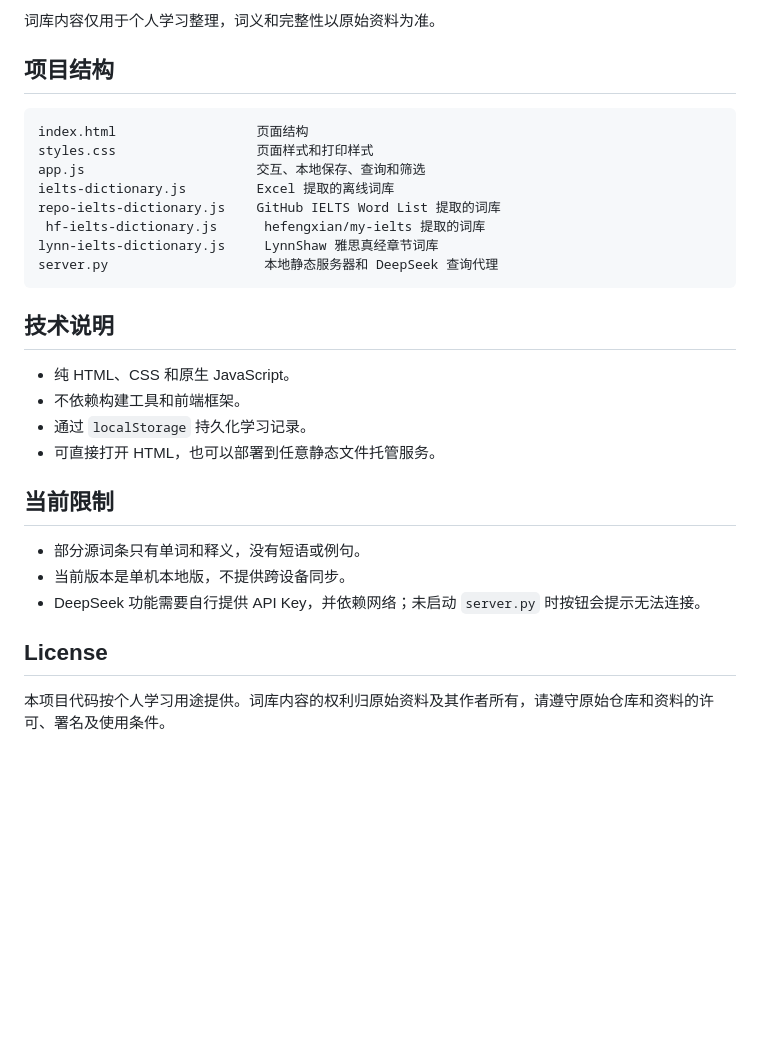
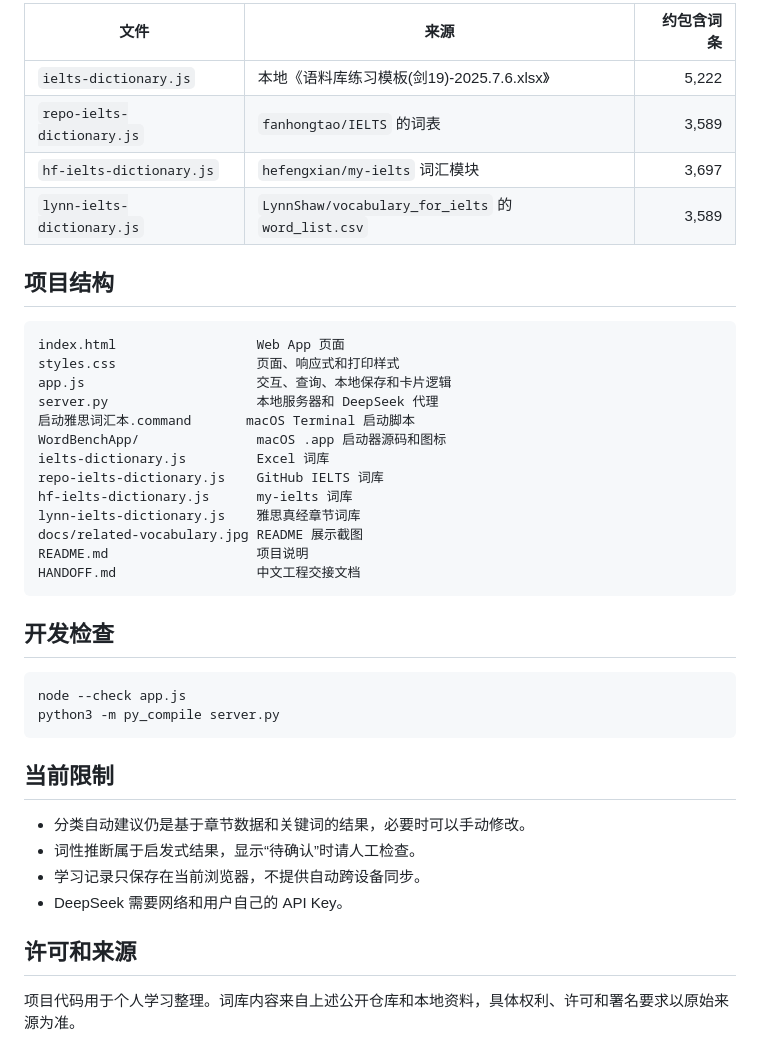
Before and after one commit to anonymousguestme-ctrl/IELTS--vocabulary, a Markdown page: README.md, the part around one of its changes. Drawn GitHub-style; blank space fills up the shorter version.

Commit message:
docs: rewrite README for local app

````diff
--- a/README.md
+++ b/README.md
@@ -152,32 +90,43 @@ python3 server.py
 
-词库内容仅用于个人学习整理，词义和完整性以原始资料为准。
+| 文件 | 来源 | 约包含词条 |
+| --- | --- | ---: |
+| `ielts-dictionary.js` | 本地《语料库练习模板(剑19)-2025.7.6.xlsx》 | 5,222 |
+| `repo-ielts-dictionary.js` | `fanhongtao/IELTS` 的词表 | 3,589 |
+| `hf-ielts-dictionary.js` | `hefengxian/my-ielts` 词汇模块 | 3,697 |
+| `lynn-ielts-dictionary.js` | `LynnShaw/vocabulary_for_ielts` 的 `word_list.csv` | 3,589 |
 
 ## 项目结构
 
 ```text
-index.html                  页面结构
-styles.css                  页面样式和打印样式
-app.js                      交互、本地保存、查询和筛选
-ielts-dictionary.js         Excel 提取的离线词库
-repo-ielts-dictionary.js    GitHub IELTS Word List 提取的词库
- hf-ielts-dictionary.js      hefengxian/my-ielts 提取的词库
-lynn-ielts-dictionary.js     LynnShaw 雅思真经章节词库
-server.py                    本地静态服务器和 DeepSeek 查询代理
+index.html                  Web App 页面
+styles.css                  页面、响应式和打印样式
+app.js                      交互、查询、本地保存和卡片逻辑
+server.py                   本地服务器和 DeepSeek 代理
+启动雅思词汇本.command       macOS Terminal 启动脚本
+WordBenchApp/               macOS .app 启动器源码和图标
+ielts-dictionary.js         Excel 词库
+repo-ielts-dictionary.js    GitHub IELTS 词库
+hf-ielts-dictionary.js      my-ielts 词库
+lynn-ielts-dictionary.js    雅思真经章节词库
+docs/related-vocabulary.jpg README 展示截图
+README.md                   项目说明
+HANDOFF.md                  中文工程交接文档
 ```
 
-## 技术说明
+## 开发检查
 
-- 纯 HTML、CSS 和原生 JavaScript。
-- 不依赖构建工具和前端框架。
-- 通过 `localStorage` 持久化学习记录。
-- 可直接打开 HTML，也可以部署到任意静态文件托管服务。
+```bash
+node --check app.js
+python3 -m py_compile server.py
+```
 
 ## 当前限制
 
-- 部分源词条只有单词和释义，没有短语或例句。
-- 当前版本是单机本地版，不提供跨设备同步。
-- DeepSeek 功能需要自行提供 API Key，并依赖网络；未启动 `server.py` 时按钮会提示无法连接。
+- 分类自动建议仍是基于章节数据和关键词的结果，必要时可以手动修改。
+- 词性推断属于启发式结果，显示“待确认”时请人工检查。
+- 学习记录只保存在当前浏览器，不提供自动跨设备同步。
+- DeepSeek 需要网络和用户自己的 API Key。
 
-## License
+## 许可和来源
 
-本项目代码按个人学习用途提供。词库内容的权利归原始资料及其作者所有，请遵守原始仓库和资料的许可、署名及使用条件。
+项目代码用于个人学习整理。词库内容来自上述公开仓库和本地资料，具体权利、许可和署名要求以原始来源为准。
````
Also changed, not shown: other parts of README.md (+53 -115 lines).
